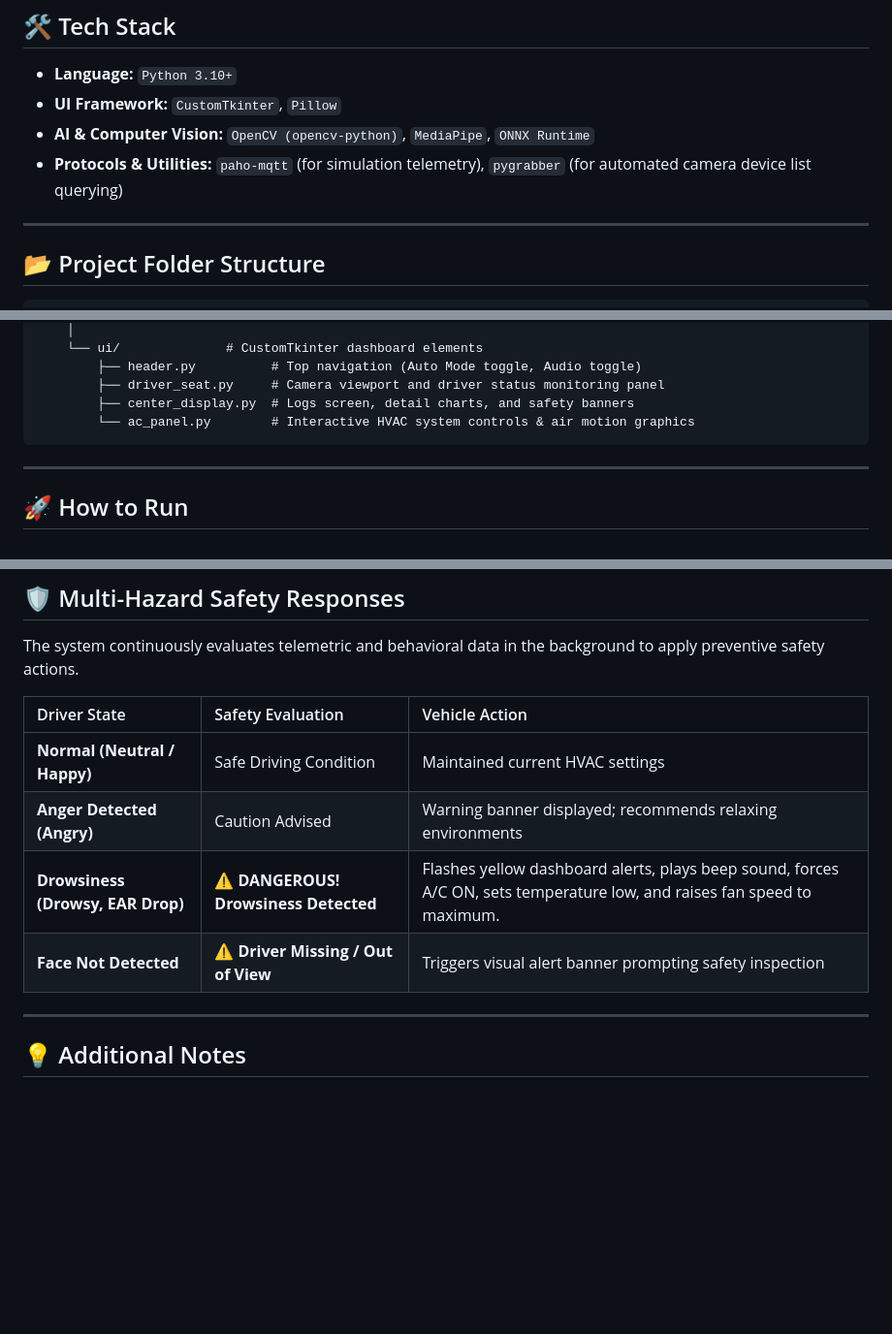
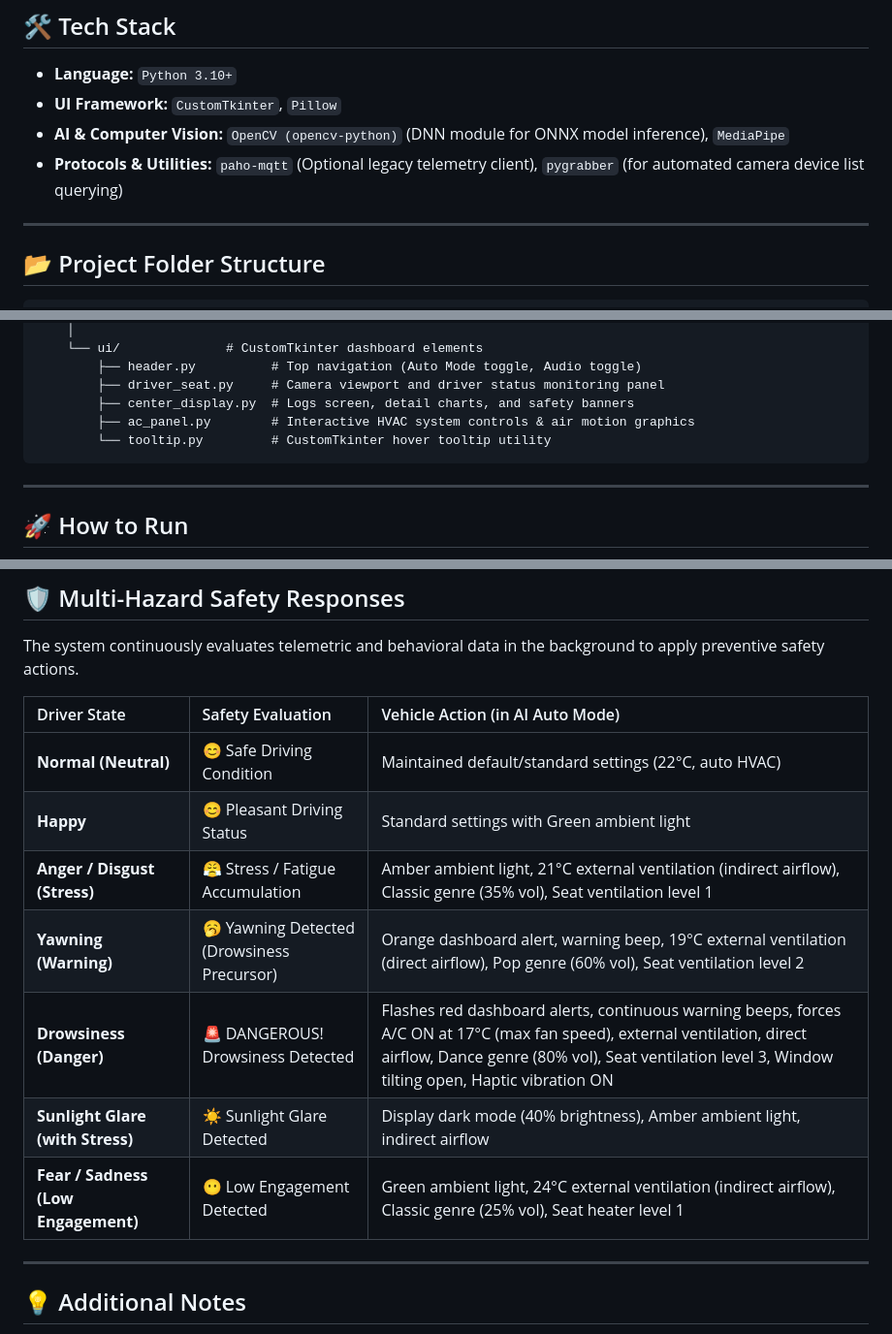
Before and after one commit to SDXMQ/OpenCV_CarManage, a Markdown page: README.md, 3 parts joined by grey strips. Shown at 97% size. Drawn GitHub-style; blank space fills up the shorter version.

````diff
--- a/README.md
+++ b/README.md
@@ -35,8 +35,8 @@
 
 * **Language:** `Python 3.10+`
 * **UI Framework:** `CustomTkinter`, `Pillow`
-* **AI & Computer Vision:** `OpenCV (opencv-python)`, `MediaPipe`, `ONNX Runtime`
-* **Protocols & Utilities:** `paho-mqtt` (for simulation telemetry), `pygrabber` (for automated camera device list querying)
+* **AI & Computer Vision:** `OpenCV (opencv-python)` (DNN module for ONNX model inference), `MediaPipe`
+* **Protocols & Utilities:** `paho-mqtt` (Optional legacy telemetry client), `pygrabber` (for automated camera device list querying)
 
 ---
 
@@ -71,7 +71,8 @@ OpenCV_CarManage/
         ├── header.py          # Top navigation (Auto Mode toggle, Audio toggle)
         ├── driver_seat.py     # Camera viewport and driver status monitoring panel
         ├── center_display.py  # Logs screen, detail charts, and safety banners
-        └── ac_panel.py        # Interactive HVAC system controls & air motion graphics
+        ├── ac_panel.py        # Interactive HVAC system controls & air motion graphics
+        └── tooltip.py         # CustomTkinter hover tooltip utility
 ```
 
 ---
@@ -101,12 +102,15 @@ Run **`run.bat`** in the project root folder (Double-click or run from CLI):
 
 The system continuously evaluates telemetric and behavioral data in the background to apply preventive safety actions.
 
-| Driver State | Safety Evaluation | Vehicle Action |
+| Driver State | Safety Evaluation | Vehicle Action (in AI Auto Mode) |
 | :--- | :--- | :--- |
-| **Normal (Neutral / Happy)** | Safe Driving Condition | Maintained current HVAC settings |
-| **Anger Detected (Angry)** | Caution Advised | Warning banner displayed; recommends relaxing environments |
-| **Drowsiness (Drowsy, EAR Drop)** | **⚠️ DANGEROUS! Drowsiness Detected** | Flashes yellow dashboard alerts, plays beep sound, forces A/C ON, sets temperature low, and raises fan speed to maximum. |
-| **Face Not Detected** | **⚠️ Driver Missing / Out of View** | Triggers visual alert banner prompting safety inspection |
+| **Normal (Neutral)** | 😊 Safe Driving Condition | Maintained default/standard settings (22°C, auto HVAC) |
+| **Happy** | 😊 Pleasant Driving Status | Standard settings with Green ambient light |
+| **Anger / Disgust (Stress)** | 😤 Stress / Fatigue Accumulation | Amber ambient light, 21°C external ventilation (indirect airflow), Classic genre (35% vol), Seat ventilation level 1 |
+| **Yawning (Warning)** | 🥱 Yawning Detected (Drowsiness Precursor) | Orange dashboard alert, warning beep, 19°C external ventilation (direct airflow), Pop genre (60% vol), Seat ventilation level 2 |
+| **Drowsiness (Danger)** | 🚨 DANGEROUS! Drowsiness Detected | Flashes red dashboard alerts, continuous warning beeps, forces A/C ON at 17°C (max fan speed), external ventilation, direct airflow, Dance genre (80% vol), Seat ventilation level 3, Window tilting open, Haptic vibration ON |
+| **Sunlight Glare (with Stress)** | ☀ Sunlight Glare Detected | Display dark mode (40% brightness), Amber ambient light, indirect airflow |
+| **Fear / Sadness (Low Engagement)** | 😶 Low Engagement Detected | Green ambient light, 24°C external ventilation (indirect airflow), Classic genre (25% vol), Seat heater level 1 |
 
 ---
 
````
Also changed, not shown: README.ko.md (+12 -8 lines).
